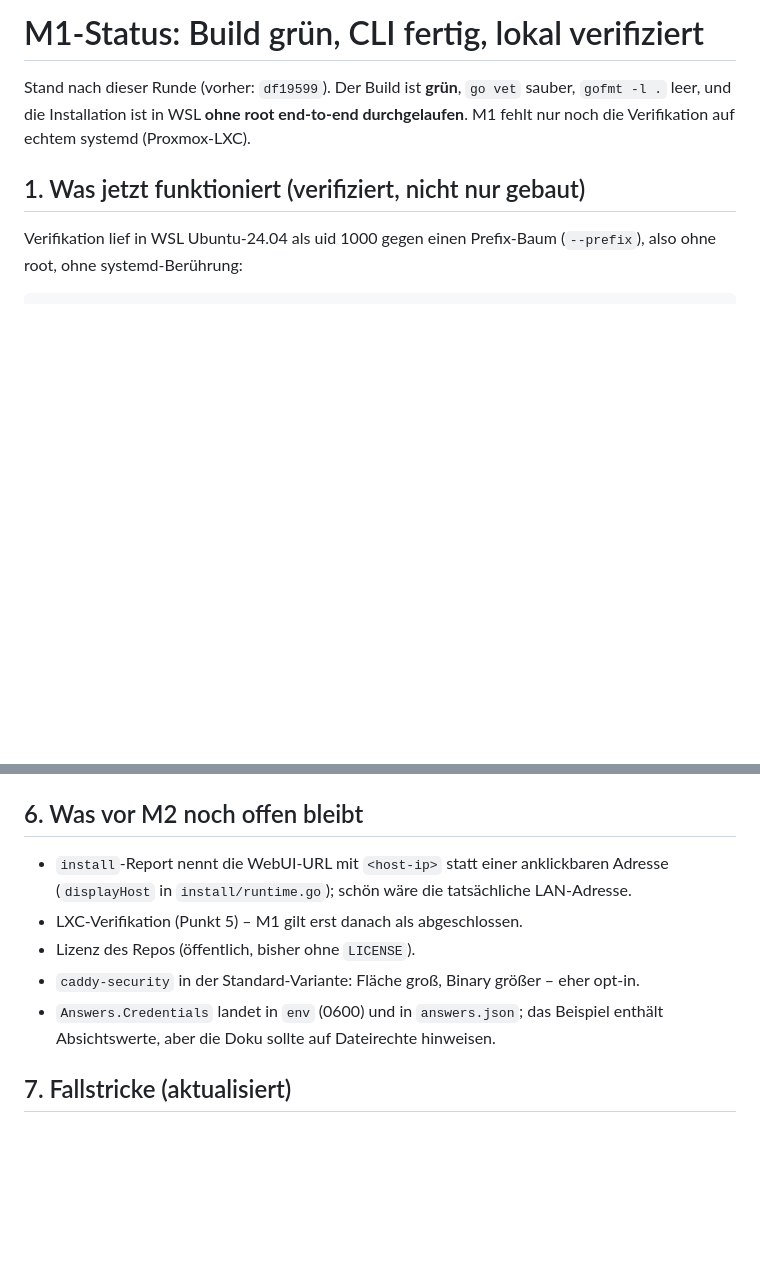
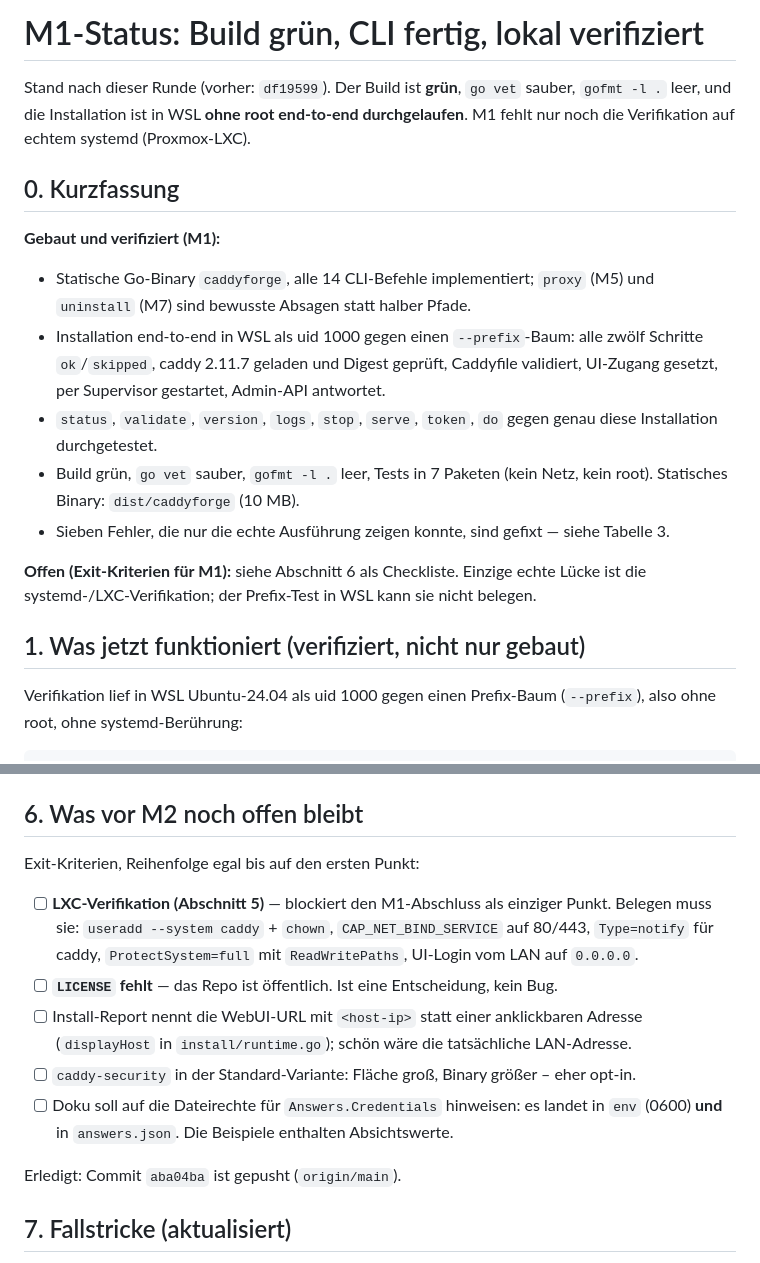
Before and after one commit to 0xMDIV/caddyEvolved, a Markdown page: docs/FORTSETZUNG-M1.md, 2 parts joined by grey strips. Drawn GitHub-style; blank space fills up the shorter version.

Commit message:
docs: Kurzfassung und Exit-Checkliste fuer M1
Die Zusammenfassung der M1-Runde steht jetzt direkt im Handover-Doc, damit ein
Sitzungsabbruch den Stand nicht wieder verliert: Abschnitt 0 als Kurzfassung
(gebaut + verifiziert), Abschnitt 6 als Checkliste der offenen Punkte.

Einzige echte Lücke bleibt die systemd-/LXC-Verifikation - der Prefix-Test in
WSL belegt Ports 80/443, Type=notify und ProtectSystem nicht.

```diff
--- a/docs/FORTSETZUNG-M1.md
+++ b/docs/FORTSETZUNG-M1.md
@@ -3,6 +3,24 @@
 Stand nach dieser Runde (vorher: `df19599`). Der Build ist **grün**, `go vet` sauber,
 `gofmt -l .` leer, und die Installation ist in WSL **ohne root end-to-end durchgelaufen**.
 M1 fehlt nur noch die Verifikation auf echtem systemd (Proxmox-LXC).
+
+## 0. Kurzfassung
+
+**Gebaut und verifiziert (M1):**
+- Statische Go-Binary `caddyforge`, alle 14 CLI-Befehle implementiert; `proxy` (M5) und
+  `uninstall` (M7) sind bewusste Absagen statt halber Pfade.
+- Installation end-to-end in WSL als uid 1000 gegen einen `--prefix`-Baum: alle zwölf
+  Schritte `ok`/`skipped`, caddy 2.11.7 geladen und Digest geprüft, Caddyfile validiert,
+  UI-Zugang gesetzt, per Supervisor gestartet, Admin-API antwortet.
+- `status`, `validate`, `version`, `logs`, `stop`, `serve`, `token`, `do` gegen genau
+  diese Installation durchgetestet.
+- Build grün, `go vet` sauber, `gofmt -l .` leer, Tests in 7 Paketen (kein Netz, kein
+  root). Statisches Binary: `dist/caddyforge` (10 MB).
+- Sieben Fehler, die nur die echte Ausführung zeigen konnte, sind gefixt — siehe
+  Tabelle 3.
+
+**Offen (Exit-Kriterien für M1):** siehe Abschnitt 6 als Checkliste. Einzige echte
+Lücke ist die systemd-/LXC-Verifikation; der Prefix-Test in WSL kann sie nicht belegen.
 
 ## 1. Was jetzt funktioniert (verifiziert, nicht nur gebaut)
 
@@ -131,13 +149,20 @@ Worauf der LXC-Lauf besonders achtet (alles Punkte, die WSL nicht abdeckt):
 
 ## 6. Was vor M2 noch offen bleibt
 
-- `install`-Report nennt die WebUI-URL mit `<host-ip>` statt einer anklickbaren Adresse
-  (`displayHost` in `install/runtime.go`); schön wäre die tatsächliche LAN-Adresse.
-- LXC-Verifikation (Punkt 5) – M1 gilt erst danach als abgeschlossen.
-- Lizenz des Repos (öffentlich, bisher ohne `LICENSE`).
-- `caddy-security` in der Standard-Variante: Fläche groß, Binary größer – eher opt-in.
-- `Answers.Credentials` landet in `env` (0600) und in `answers.json`; das Beispiel
-  enthält Absichtswerte, aber die Doku sollte auf Dateirechte hinweisen.
+Exit-Kriterien, Reihenfolge egal bis auf den ersten Punkt:
+
+- [ ] **LXC-Verifikation (Abschnitt 5)** — blockiert den M1-Abschluss als einziger Punkt.
+      Belegen muss sie: `useradd --system caddy` + `chown`, `CAP_NET_BIND_SERVICE` auf
+      80/443, `Type=notify` für caddy, `ProtectSystem=full` mit `ReadWritePaths`,
+      UI-Login vom LAN auf `0.0.0.0`.
+- [ ] **`LICENSE` fehlt** — das Repo ist öffentlich. Ist eine Entscheidung, kein Bug.
+- [ ] Install-Report nennt die WebUI-URL mit `<host-ip>` statt einer anklickbaren Adresse
+      (`displayHost` in `install/runtime.go`); schön wäre die tatsächliche LAN-Adresse.
+- [ ] `caddy-security` in der Standard-Variante: Fläche groß, Binary größer – eher opt-in.
+- [ ] Doku soll auf die Dateirechte für `Answers.Credentials` hinweisen: es landet in
+      `env` (0600) **und** in `answers.json`. Die Beispiele enthalten Absichtswerte.
+
+Erledigt: Commit `aba04ba` ist gepusht (`origin/main`).
 
 ## 7. Fallstricke (aktualisiert)
 
```
